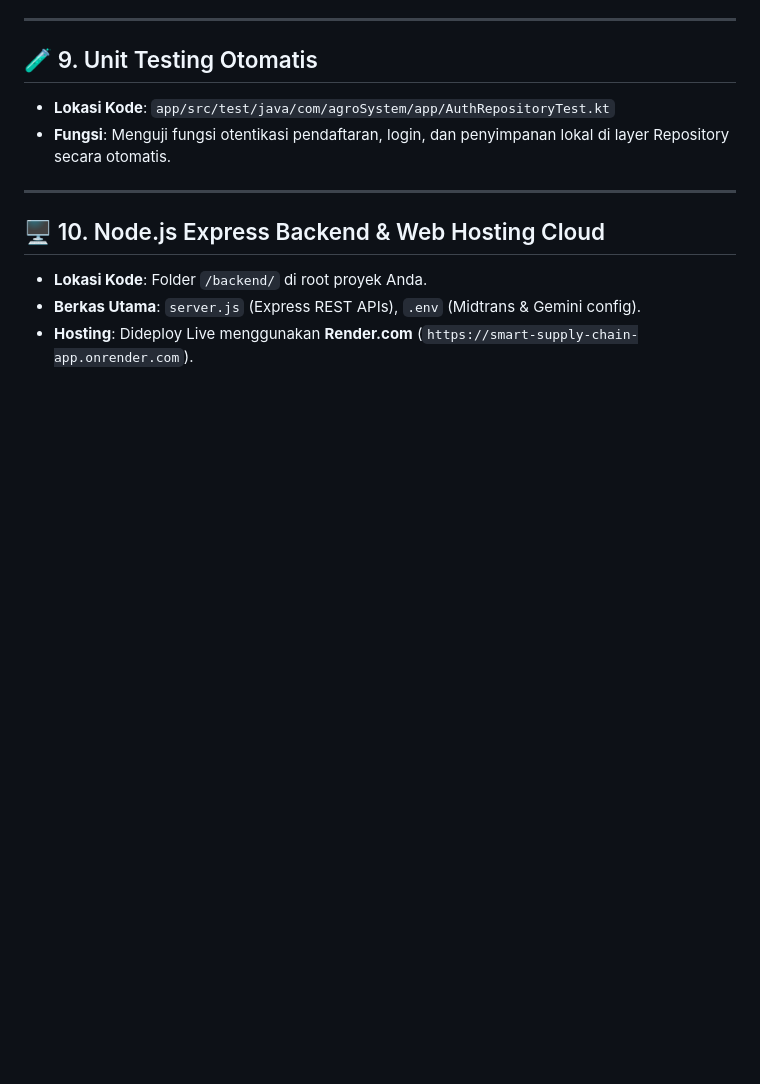
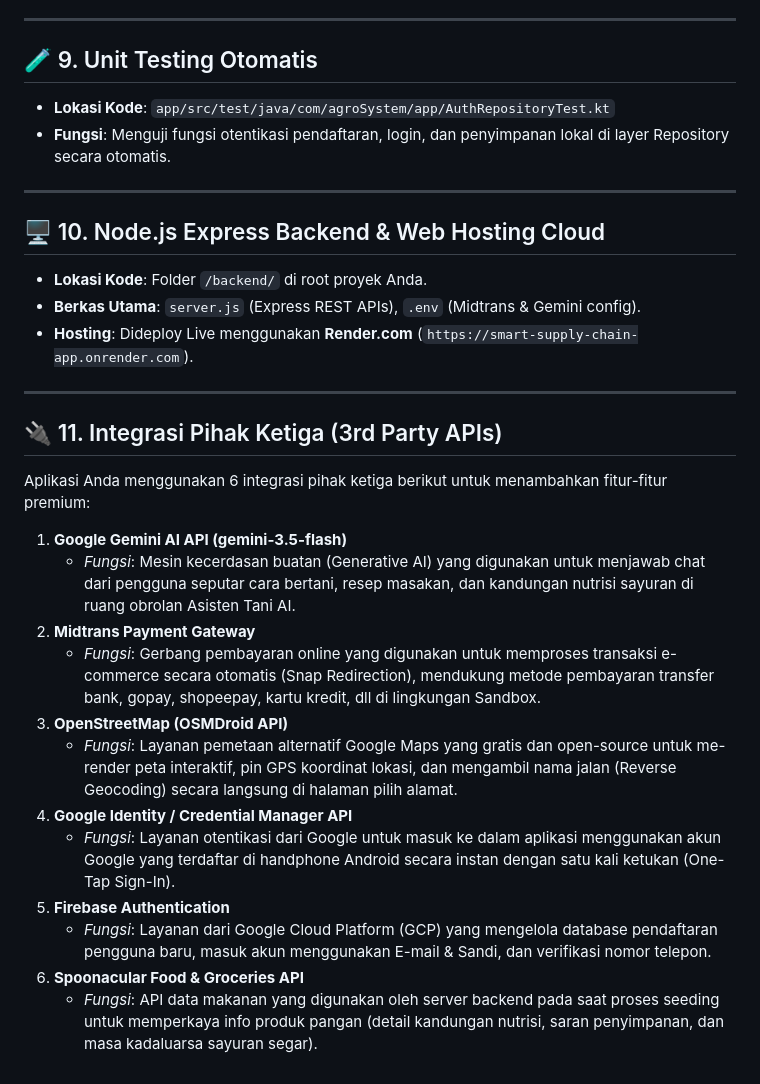
Before and after one commit to RickyPrakusaW/smart-supply-chain-app, a Markdown page: catatan.md, the part around the change. GitHub-like rendering; blank space fills up the shorter version.

Commit message:
docs: expand catatan.md with detailed 3rd party APIs descriptions

```diff
--- a/catatan.md
+++ b/catatan.md
@@ -95,3 +95,21 @@ Menghubungkan aplikasi Android dengan database cloud secara online.
 *   **Lokasi Kode**: Folder `/backend/` di root proyek Anda.
 *   **Berkas Utama**: `server.js` (Express REST APIs), `.env` (Midtrans & Gemini config).
 *   **Hosting**: Dideploy Live menggunakan **Render.com** (`https://smart-supply-chain-app.onrender.com`).
+
+---
+
+## 🔌 11. Integrasi Pihak Ketiga (3rd Party APIs)
+Aplikasi Anda menggunakan 6 integrasi pihak ketiga berikut untuk menambahkan fitur-fitur premium:
+
+1.  **Google Gemini AI API (gemini-3.5-flash)**
+    *   *Fungsi*: Mesin kecerdasan buatan (Generative AI) yang digunakan untuk menjawab chat dari pengguna seputar cara bertani, resep masakan, dan kandungan nutrisi sayuran di ruang obrolan Asisten Tani AI.
+2.  **Midtrans Payment Gateway**
+    *   *Fungsi*: Gerbang pembayaran online yang digunakan untuk memproses transaksi e-commerce secara otomatis (Snap Redirection), mendukung metode pembayaran transfer bank, gopay, shopeepay, kartu kredit, dll di lingkungan Sandbox.
+3.  **OpenStreetMap (OSMDroid API)**
+    *   *Fungsi*: Layanan pemetaan alternatif Google Maps yang gratis dan open-source untuk me-render peta interaktif, pin GPS koordinat lokasi, dan mengambil nama jalan (Reverse Geocoding) secara langsung di halaman pilih alamat.
+4.  **Google Identity / Credential Manager API**
+    *   *Fungsi*: Layanan otentikasi dari Google untuk masuk ke dalam aplikasi menggunakan akun Google yang terdaftar di handphone Android secara instan dengan satu kali ketukan (One-Tap Sign-In).
+5.  **Firebase Authentication**
+    *   *Fungsi*: Layanan dari Google Cloud Platform (GCP) yang mengelola database pendaftaran pengguna baru, masuk akun menggunakan E-mail & Sandi, dan verifikasi nomor telepon.
+6.  **Spoonacular Food & Groceries API**
+    *   *Fungsi*: API data makanan yang digunakan oleh server backend pada saat proses seeding untuk memperkaya info produk pangan (detail kandungan nutrisi, saran penyimpanan, dan masa kadaluarsa sayuran segar).
```
